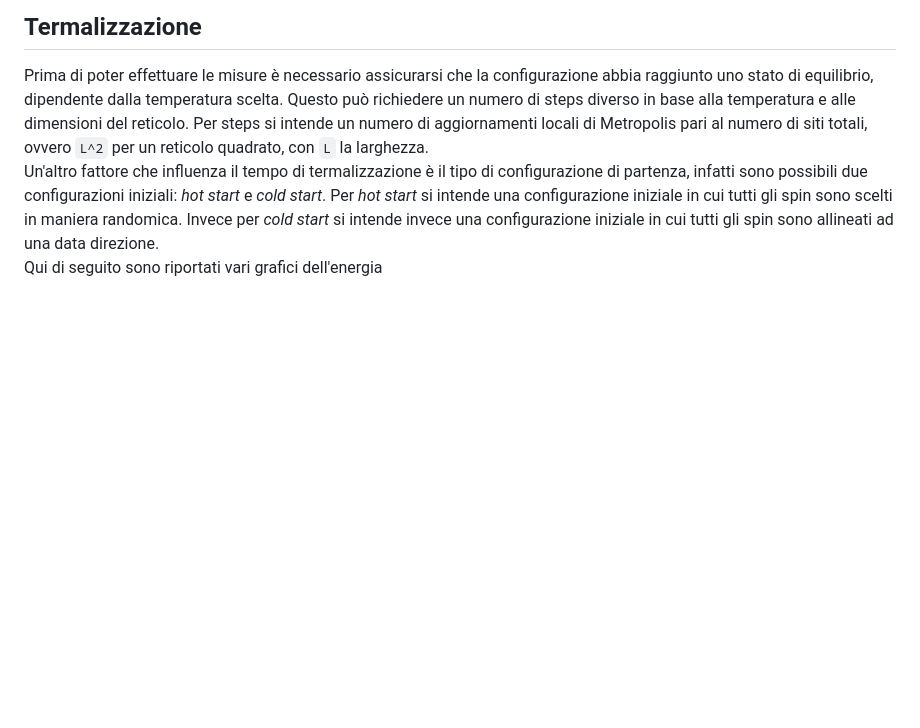
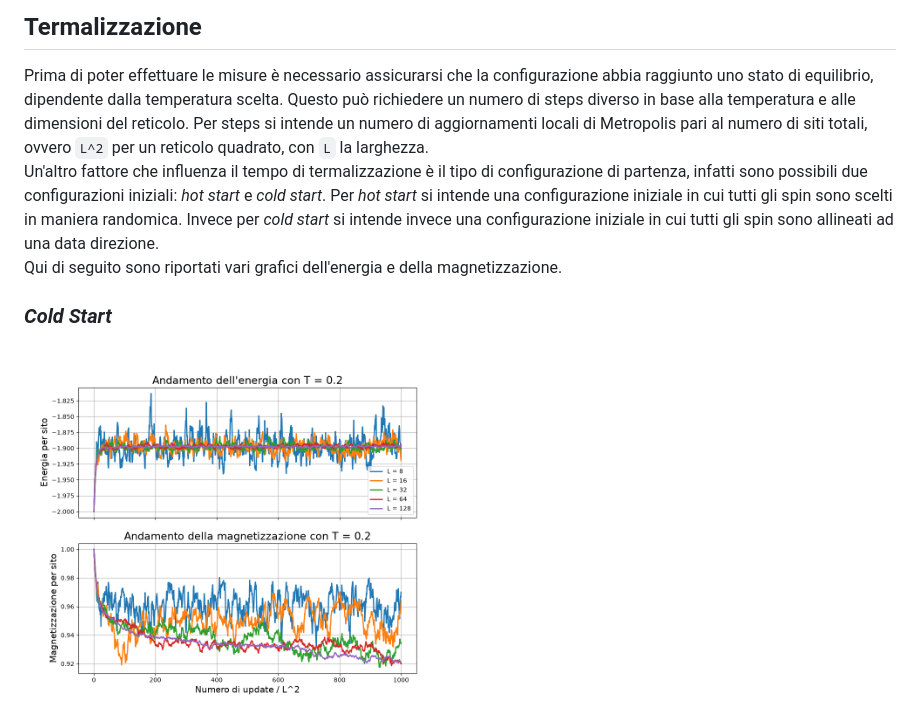
Before and after one commit to DanielTheurillat/complementi_computazionale, a Markdown page: README.md, the part around the change. GitHub-like rendering; pictures changed too: assets/images/en_magn_cold_T02.png (added); blank space fills up the shorter version.

Commit message:
immagini energia-magnetizzazione e cambiata typing annotation dei Generatori random

```diff
--- a/README.md
+++ b/README.md
@@ -22,4 +22,8 @@ infatti sono possibili due configurazioni iniziali: *hot start* e *cold start*.
 intende una configurazione iniziale in cui tutti gli spin sono scelti in maniera randomica. Invece
 per *cold start* si intende invece una configurazione iniziale in cui tutti gli spin sono allineati
 ad una data direzione.<br>
-Qui di seguito sono riportati vari grafici dell'energia
+Qui di seguito sono riportati vari grafici dell'energia e della magnetizzazione.
+
+### *Cold Start*
+
+<img src=assets/images/en_magn_cold_T02.png width=50%>
```
Also changed, not shown: assets/images/en_magn_cold_T05.png (added), assets/images/en_magn_cold_T1.png (added), assets/images/en_magn_cold_T2.png (added), 4 other files.
